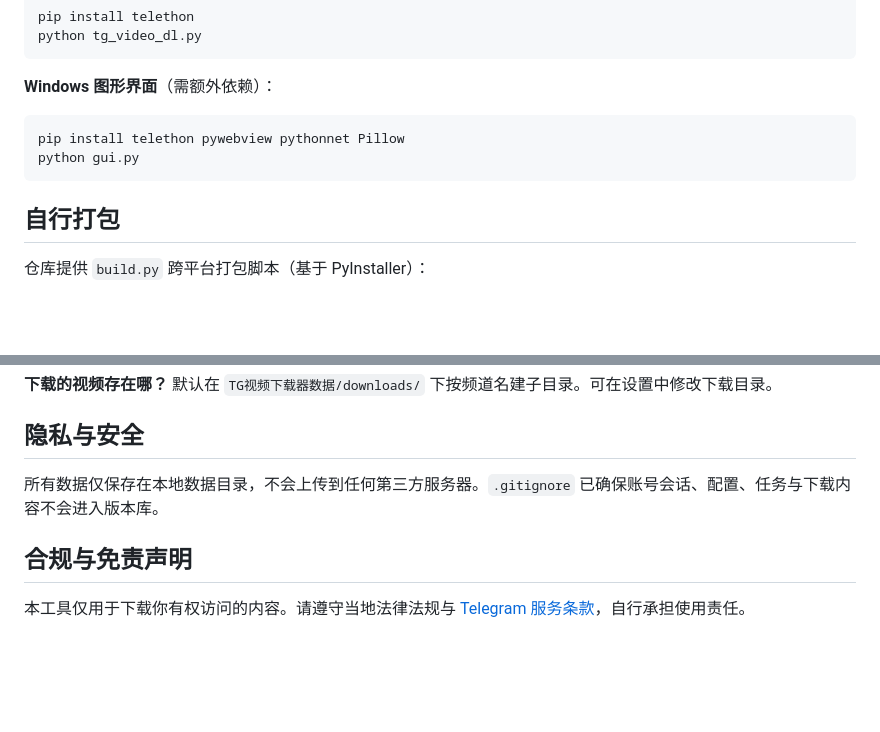
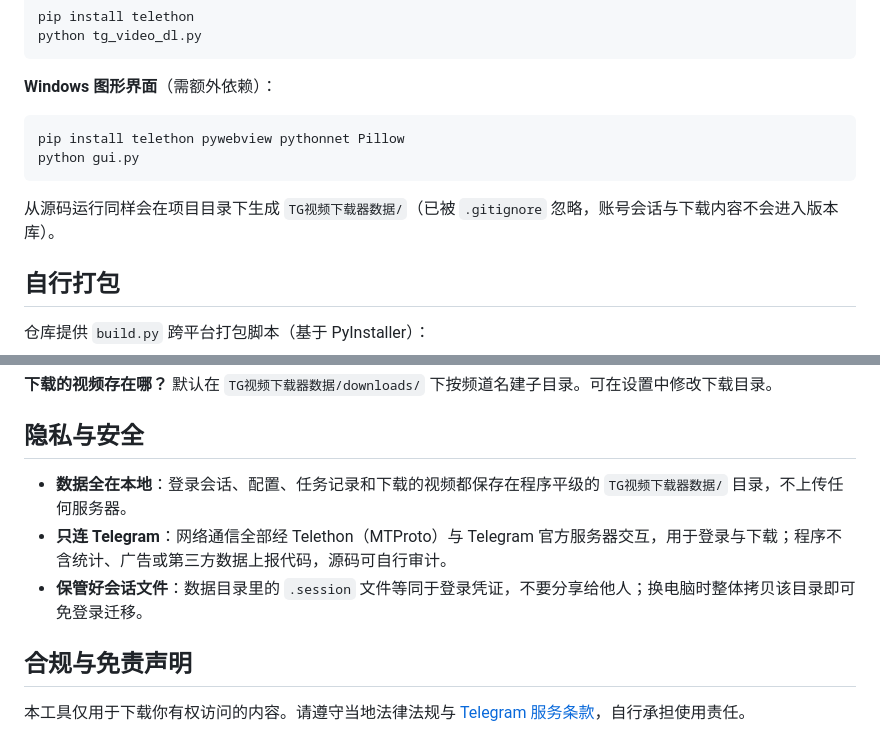
Before and after one commit to xmiqz/tg-video-downloader, a Markdown page: README.md, 2 parts joined by grey strips. Rendered like a GitHub page; blank space fills up the shorter version.

Commit message:
docs: 隐私一节改为用户视角（本地数据/仅连 Telegram/会话保管），.gitignore 说明移至源码运行节

````diff
--- a/README.md
+++ b/README.md
@@ -152,6 +152,8 @@ pip install telethon pywebview pythonnet Pillow
 python gui.py
 ```
 
+从源码运行同样会在项目目录下生成 `TG视频下载器数据/`（已被 `.gitignore` 忽略，账号会话与下载内容不会进入版本库）。
+
 ## 自行打包
 
 仓库提供 `build.py` 跨平台打包脚本（基于 PyInstaller）：
@@ -205,7 +207,9 @@ ARM64（也称 aarch64）是一种 CPU 架构。Windows on ARM 设备（如 Surf
 
 ## 隐私与安全
 
-所有数据仅保存在本地数据目录，不会上传到任何第三方服务器。`.gitignore` 已确保账号会话、配置、任务与下载内容不会进入版本库。
+- **数据全在本地**：登录会话、配置、任务记录和下载的视频都保存在程序平级的 `TG视频下载器数据/` 目录，不上传任何服务器。
+- **只连 Telegram**：网络通信全部经 Telethon（MTProto）与 Telegram 官方服务器交互，用于登录与下载；程序不含统计、广告或第三方数据上报代码，源码可自行审计。
+- **保管好会话文件**：数据目录里的 `.session` 文件等同于登录凭证，不要分享给他人；换电脑时整体拷贝该目录即可免登录迁移。
 
 ## 合规与免责声明
 
````
